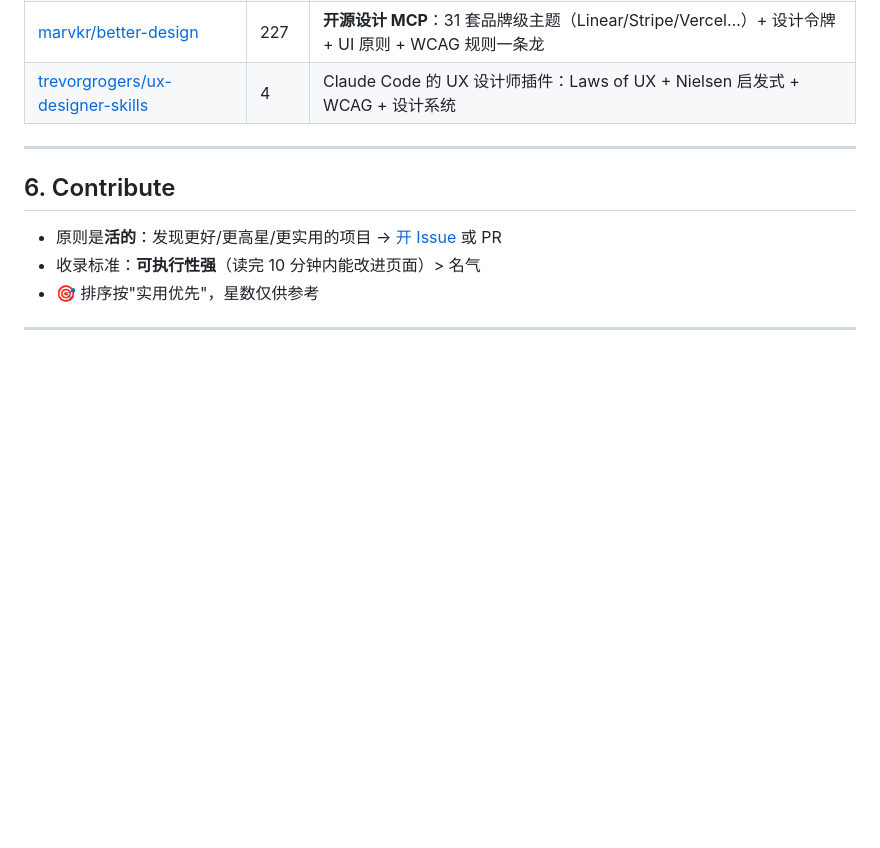
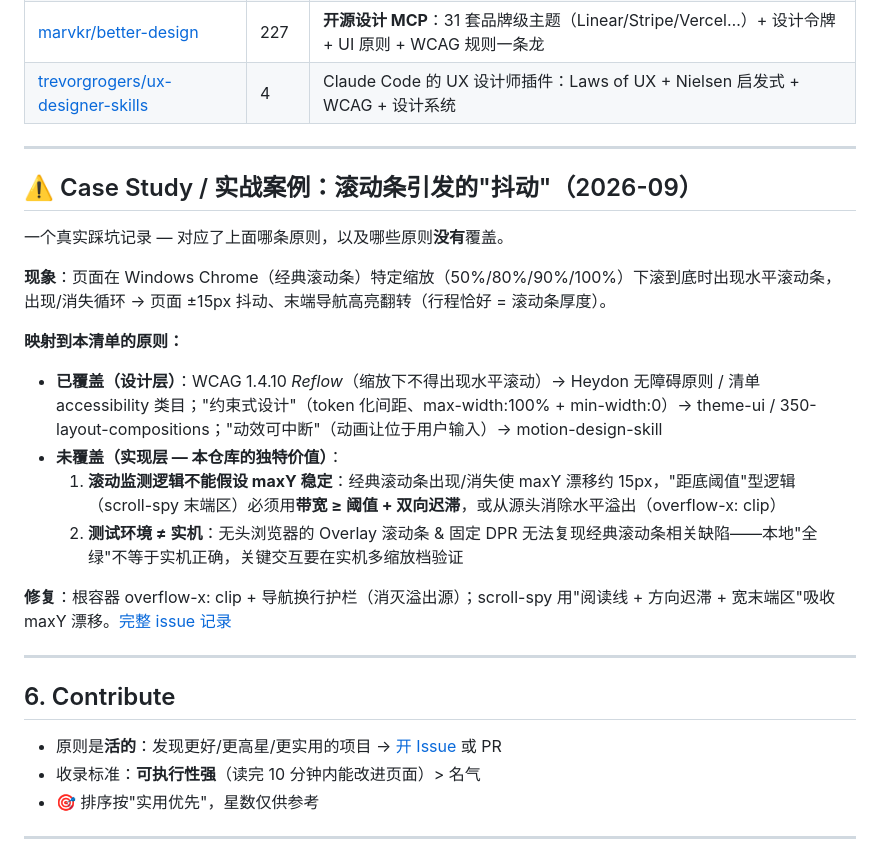
Before and after one commit to eugenewang5425/web-design-principles, a Markdown page: README.md, the part around the change. Rendered like a GitHub page; blank space fills up the shorter version.

Commit message:
docs: add case study (horizontal-scrollbar jitter -> principle mapping, implementation-gap lessons)

```diff
--- a/README.md
+++ b/README.md
@@ -81,6 +81,22 @@ Most "web design" lists are encyclopedic; this one is **practical-first**. Every
 
 ---
 
+## ⚠️ Case Study / 实战案例：滚动条引发的"抖动"（2026-09）
+
+一个真实踩坑记录 — 对应了上面哪条原则，以及哪些原则**没有**覆盖。
+
+**现象**：页面在 Windows Chrome（经典滚动条）特定缩放（50%/80%/90%/100%）下滚到底时出现水平滚动条，出现/消失循环 → 页面 ±15px 抖动、末端导航高亮翻转（行程恰好 = 滚动条厚度）。
+
+**映射到本清单的原则：**
+- **已覆盖（设计层）**：WCAG 1.4.10 *Reflow*（缩放下不得出现水平滚动）→ Heydon 无障碍原则 / 清单 accessibility 类目；"约束式设计"（token 化间距、max-width:100% + min-width:0）→ theme-ui / 350-layout-compositions；"动效可中断"（动画让位于用户输入）→ motion-design-skill
+- **未覆盖（实现层 — 本仓库的独特价值）**：
+  1. **滚动监测逻辑不能假设 maxY 稳定**：经典滚动条出现/消失使 maxY 漂移约 15px，"距底阈值"型逻辑（scroll-spy 末端区）必须用**带宽 ≥ 阈值 + 双向迟滞**，或从源头消除水平溢出（overflow-x: clip）
+  2. **测试环境 ≠ 实机**：无头浏览器的 Overlay 滚动条 & 固定 DPR 无法复现经典滚动条相关缺陷——本地"全绿"不等于实机正确，关键交互要在实机多缩放档验证
+
+**修复**：根容器 overflow-x: clip + 导航换行护栏（消灭溢出源）；scroll-spy 用"阅读线 + 方向迟滞 + 宽末端区"吸收 maxY 漂移。[完整 issue 记录](https://github.com/eugenewang5425/eugenewang5425.github.io/issues/1)
+
+---
+
 ## 6. Contribute
 
 - 原则是**活的**：发现更好/更高星/更实用的项目 → [开 Issue](https://github.com/eugenewang5425/web-design-principles/issues) 或 PR
```
